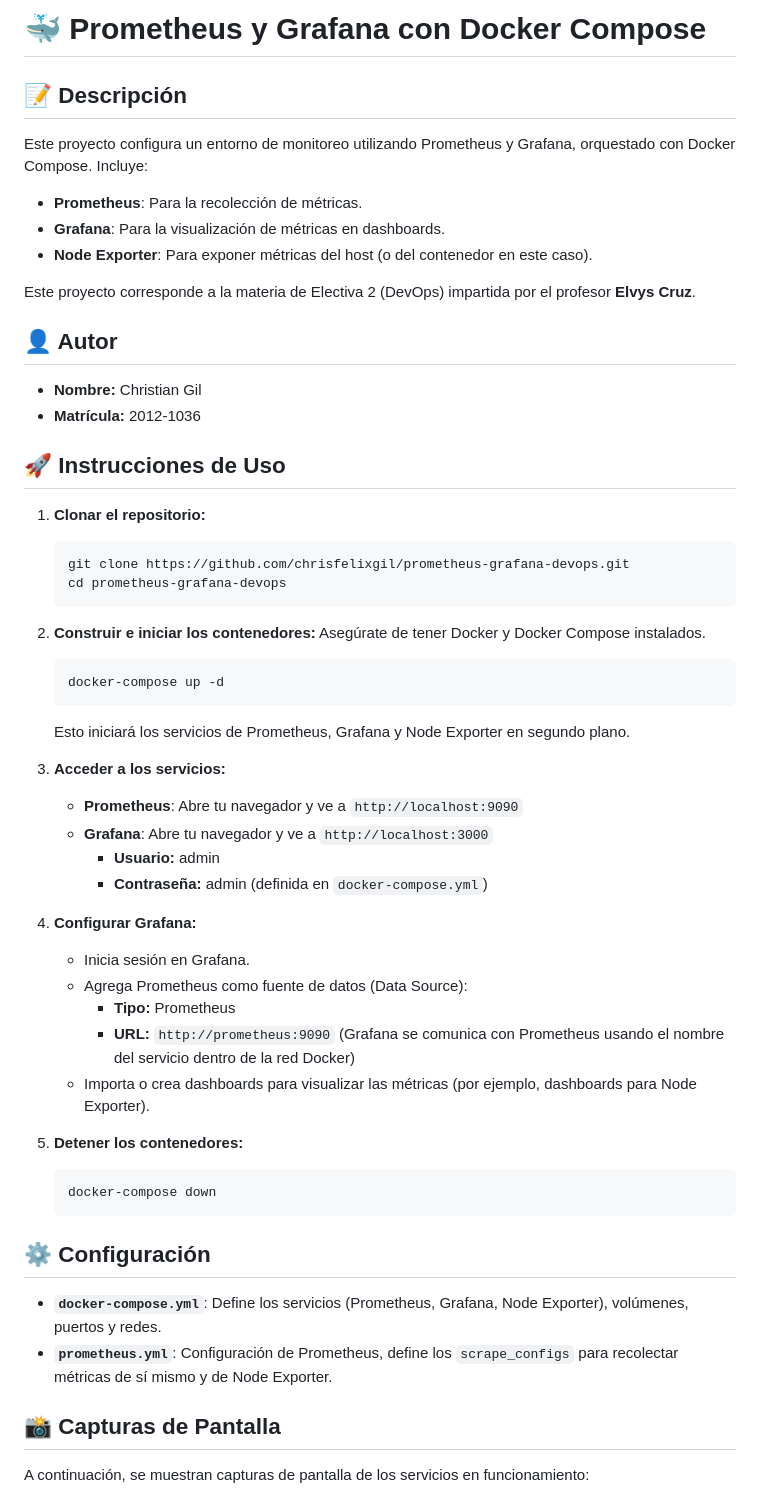
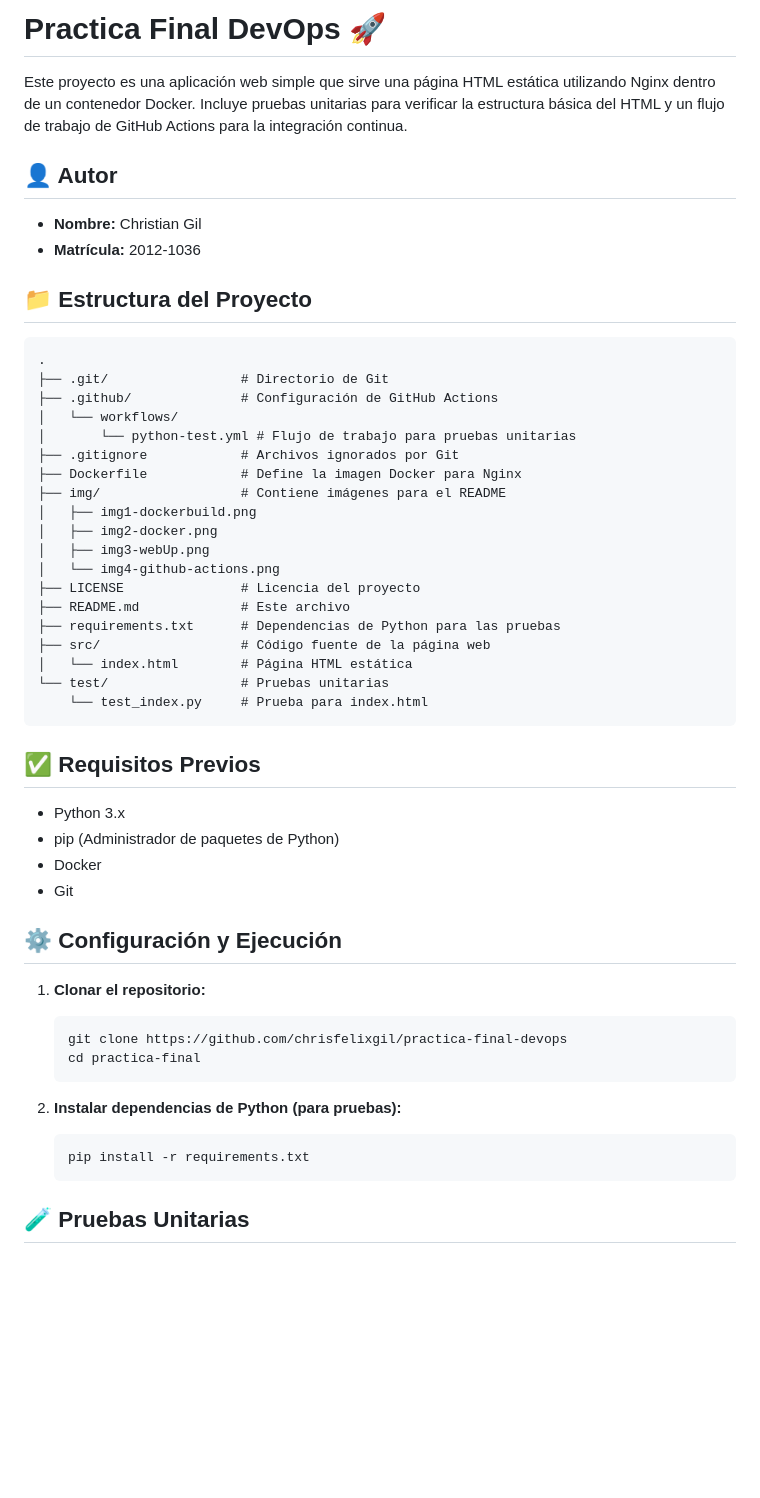
Before and after one commit to chrisfelixgil/practica-final-devops, a Markdown page: README.md, the part around the change printed below. Drawn GitHub-style; blank space fills up the shorter version.

Commit message:
update: readme file and .yml

````diff
--- a/README.md
+++ b/README.md
@@ -1,52 +1,54 @@
-# 🐳 Prometheus y Grafana con Docker Compose
+# Practica Final DevOps 🚀
 
-## 📝 Descripción
-Este proyecto configura un entorno de monitoreo utilizando Prometheus y Grafana, orquestado con Docker Compose. Incluye:
-- **Prometheus**: Para la recolección de métricas.
-- **Grafana**: Para la visualización de métricas en dashboards.
-- **Node Exporter**: Para exponer métricas del host (o del contenedor en este caso).
-
-Este proyecto corresponde a la materia de Electiva 2 (DevOps) impartida por el profesor **Elvys Cruz**.
+Este proyecto es una aplicación web simple que sirve una página HTML estática utilizando Nginx dentro de un contenedor Docker. Incluye pruebas unitarias para verificar la estructura básica del HTML y un flujo de trabajo de GitHub Actions para la integración continua.
 
 ## 👤 Autor
 - **Nombre:** Christian Gil
 - **Matrícula:** 2012-1036
 
-## 🚀 Instrucciones de Uso
+## 📁 Estructura del Proyecto
+
+```
+.
+├── .git/                 # Directorio de Git
+├── .github/              # Configuración de GitHub Actions
+│   └── workflows/
+│       └── python-test.yml # Flujo de trabajo para pruebas unitarias
+├── .gitignore            # Archivos ignorados por Git
+├── Dockerfile            # Define la imagen Docker para Nginx
+├── img/                  # Contiene imágenes para el README
+│   ├── img1-dockerbuild.png
+│   ├── img2-docker.png
+│   ├── img3-webUp.png
+│   └── img4-github-actions.png
+├── LICENSE               # Licencia del proyecto
+├── README.md             # Este archivo
+├── requirements.txt      # Dependencias de Python para las pruebas
+├── src/                  # Código fuente de la página web
+│   └── index.html        # Página HTML estática
+└── test/                 # Pruebas unitarias
+    └── test_index.py     # Prueba para index.html
+```
+
+## ✅ Requisitos Previos
+
+*   Python 3.x
+*   pip (Administrador de paquetes de Python)
+*   Docker
+*   Git
+
+## ⚙️ Configuración y Ejecución
+
 1.  **Clonar el repositorio:**
     ```bash
-    git clone https://github.com/chrisfelixgil/prometheus-grafana-devops.git
-    cd prometheus-grafana-devops
-    ```
-2.  **Construir e iniciar los contenedores:**
-    Asegúrate de tener Docker y Docker Compose instalados.
-    ```bash
-    docker-compose up -d
-    ```
-    Esto iniciará los servicios de Prometheus, Grafana y Node Exporter en segundo plano.
-
-3.  **Acceder a los servicios:**
-    *   **Prometheus**: Abre tu navegador y ve a `http://localhost:9090`
-    *   **Grafana**: Abre tu navegador y ve a `http://localhost:3000`
-        *   **Usuario:** admin
-        *   **Contraseña:** admin (definida en `docker-compose.yml`)
-
-4.  **Configurar Grafana:**
-    *   Inicia sesión en Grafana.
-    *   Agrega Prometheus como fuente de datos (Data Source):
-        *   **Tipo:** Prometheus
-        *   **URL:** `http://prometheus:9090` (Grafana se comunica con Prometheus usando el nombre del servicio dentro de la red Docker)
-    *   Importa o crea dashboards para visualizar las métricas (por ejemplo, dashboards para Node Exporter).
-
-5.  **Detener los contenedores:**
-    ```bash
-    docker-compose down
+    git clone https://github.com/chrisfelixgil/practica-final-devops
+    cd practica-final
     ```
 
-## ⚙️ Configuración
--   **`docker-compose.yml`**: Define los servicios (Prometheus, Grafana, Node Exporter), volúmenes, puertos y redes.
--   **`prometheus.yml`**: Configuración de Prometheus, define los `scrape_configs` para recolectar métricas de sí mismo y de Node Exporter.
+2.  **Instalar dependencias de Python (para pruebas):**
+    ```bash
+    pip install -r requirements.txt
+    ```
 
-## 📸 Capturas de Pantalla
-A continuación, se muestran capturas de pantalla de los servicios en funcionamiento:
+## 🧪 Pruebas Unitarias
 
````
Also changed, not shown: other parts of README.md (+50 -13 lines), img/img4-github-actions.png (added), 1 other file.
